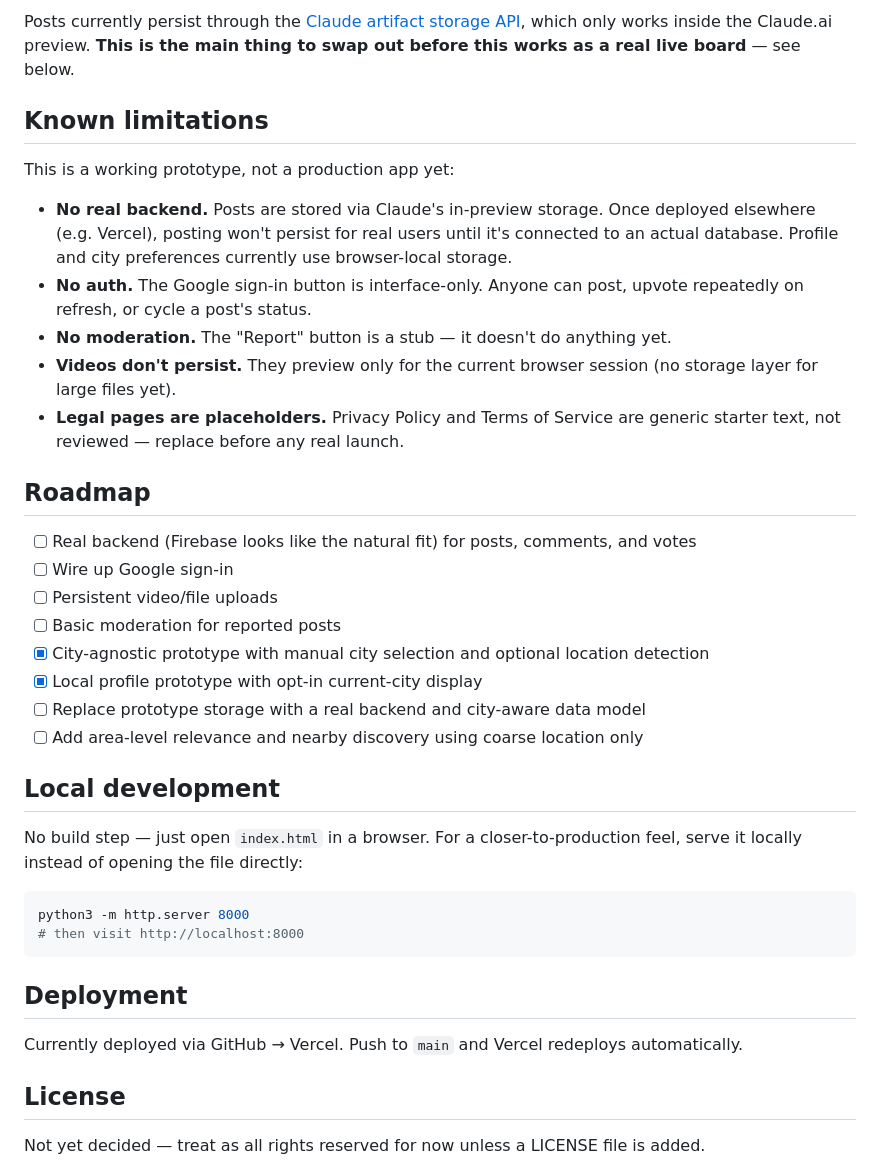
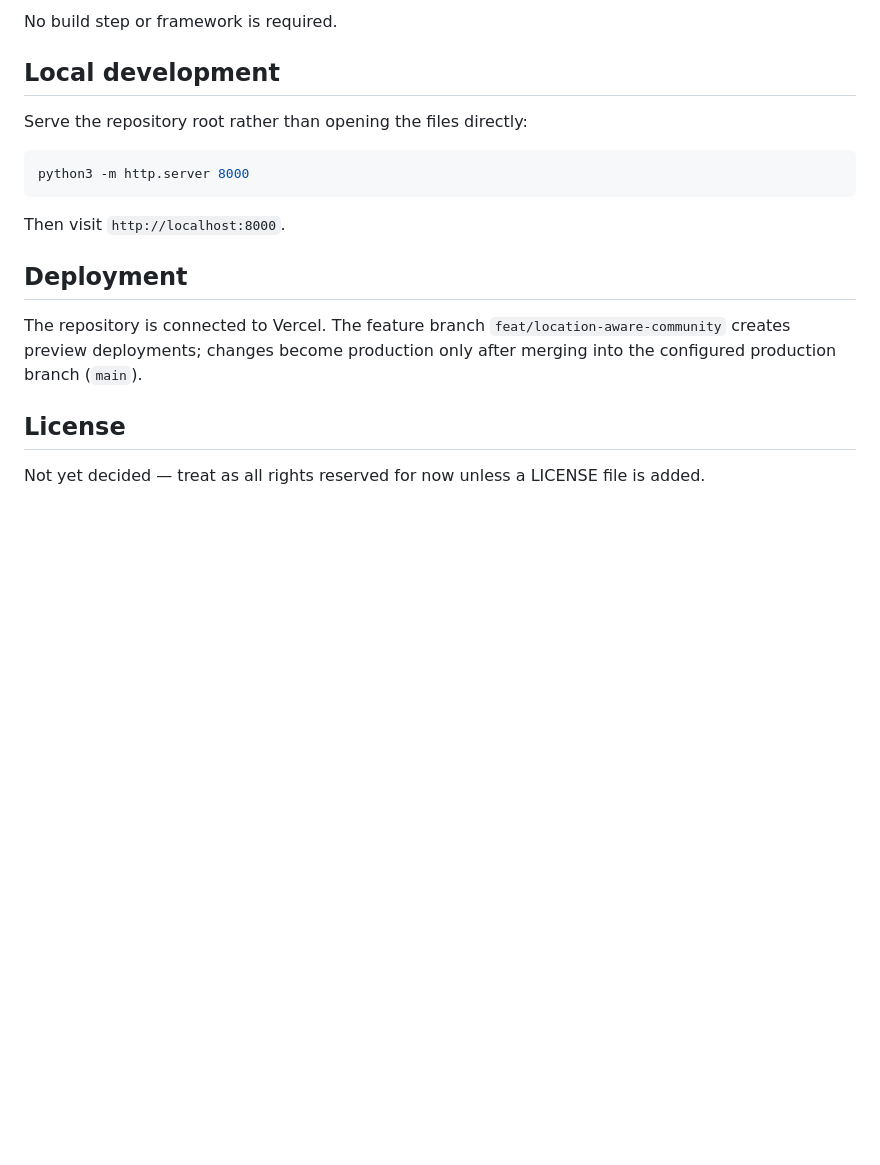
Before and after one commit to srvdnya/mohalla, a Markdown page: README.md, the part around one of its changes. Drawn GitHub-style; blank space fills up the shorter version.

````diff
--- a/README.md
+++ b/README.md
@@ -34,39 +53,19 @@ Plain HTML, CSS, and vanilla JavaScript — no build step, no framework, no depe
 
-Posts currently persist through the [Claude artifact storage API](https://docs.claude.com), which only works inside the Claude.ai preview. **This is the main thing to swap out before this works as a real live board** — see below.
-
-## Known limitations
-
-This is a working prototype, not a production app yet:
-
-- **No real backend.** Posts are stored via Claude's in-preview storage. Once deployed elsewhere (e.g. Vercel), posting won't persist for real users until it's connected to an actual database. Profile and city preferences currently use browser-local storage.
-- **No auth.** The Google sign-in button is interface-only. Anyone can post, upvote repeatedly on refresh, or cycle a post's status.
-- **No moderation.** The "Report" button is a stub — it doesn't do anything yet.
-- **Videos don't persist.** They preview only for the current browser session (no storage layer for large files yet).
-- **Legal pages are placeholders.** Privacy Policy and Terms of Service are generic starter text, not reviewed — replace before any real launch.
-
-## Roadmap
-
-- [ ] Real backend (Firebase looks like the natural fit) for posts, comments, and votes
-- [ ] Wire up Google sign-in
-- [ ] Persistent video/file uploads
-- [ ] Basic moderation for reported posts
-- [x] City-agnostic prototype with manual city selection and optional location detection
-- [x] Local profile prototype with opt-in current-city display
-- [ ] Replace prototype storage with a real backend and city-aware data model
-- [ ] Add area-level relevance and nearby discovery using coarse location only
+No build step or framework is required.
 
 ## Local development
 
-No build step — just open `index.html` in a browser. For a closer-to-production feel, serve it locally instead of opening the file directly:
+Serve the repository root rather than opening the files directly:
 
 ```bash
 python3 -m http.server 8000
-# then visit http://localhost:8000
 ```
+
+Then visit `http://localhost:8000`.
 
 ## Deployment
 
-Currently deployed via GitHub → Vercel. Push to `main` and Vercel redeploys automatically.
+The repository is connected to Vercel. The feature branch `feat/location-aware-community` creates preview deployments; changes become production only after merging into the configured production branch (`main`).
 
 ## License
 
````
Also changed, not shown: other parts of README.md (+41 -22 lines).
